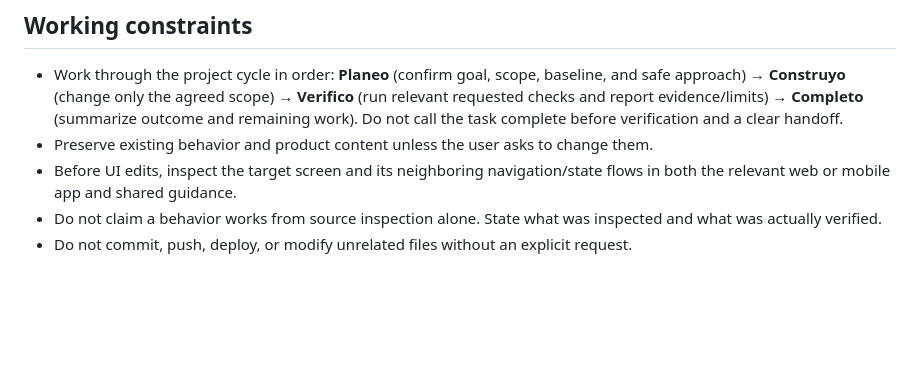
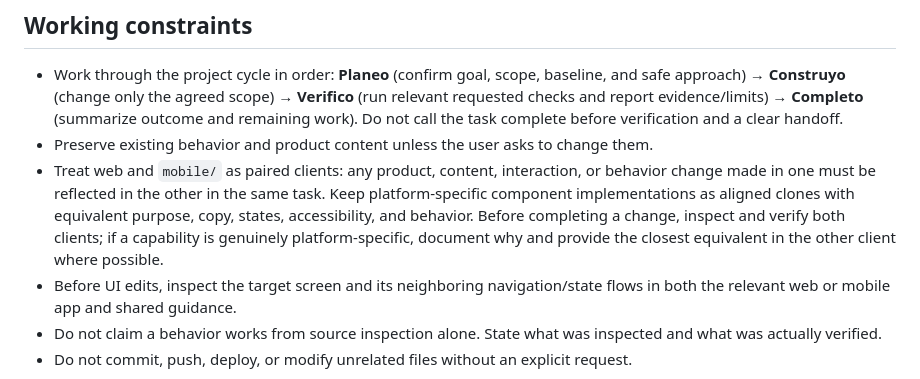
Before and after one commit to Orage-Agency/v0-boomer-ai, a Markdown page: AGENTS.md, the part around the change. GitHub-like rendering; blank space fills up the shorter version.

Commit message:
docs: require parity between web and mobile

```diff
--- a/AGENTS.md
+++ b/AGENTS.md
@@ -26,6 +26,7 @@ Boomer AI helps adults, especially people with limited experience using AI, lear
 
 - Work through the project cycle in order: **Planeo** (confirm goal, scope, baseline, and safe approach) → **Construyo** (change only the agreed scope) → **Verifico** (run relevant requested checks and report evidence/limits) → **Completo** (summarize outcome and remaining work). Do not call the task complete before verification and a clear handoff.
 - Preserve existing behavior and product content unless the user asks to change them.
+- Treat web and `mobile/` as paired clients: any product, content, interaction, or behavior change made in one must be reflected in the other in the same task. Keep platform-specific component implementations as aligned clones with equivalent purpose, copy, states, accessibility, and behavior. Before completing a change, inspect and verify both clients; if a capability is genuinely platform-specific, document why and provide the closest equivalent in the other client where possible.
 - Before UI edits, inspect the target screen and its neighboring navigation/state flows in both the relevant web or mobile app and shared guidance.
 - Do not claim a behavior works from source inspection alone. State what was inspected and what was actually verified.
 - Do not commit, push, deploy, or modify unrelated files without an explicit request.
```
